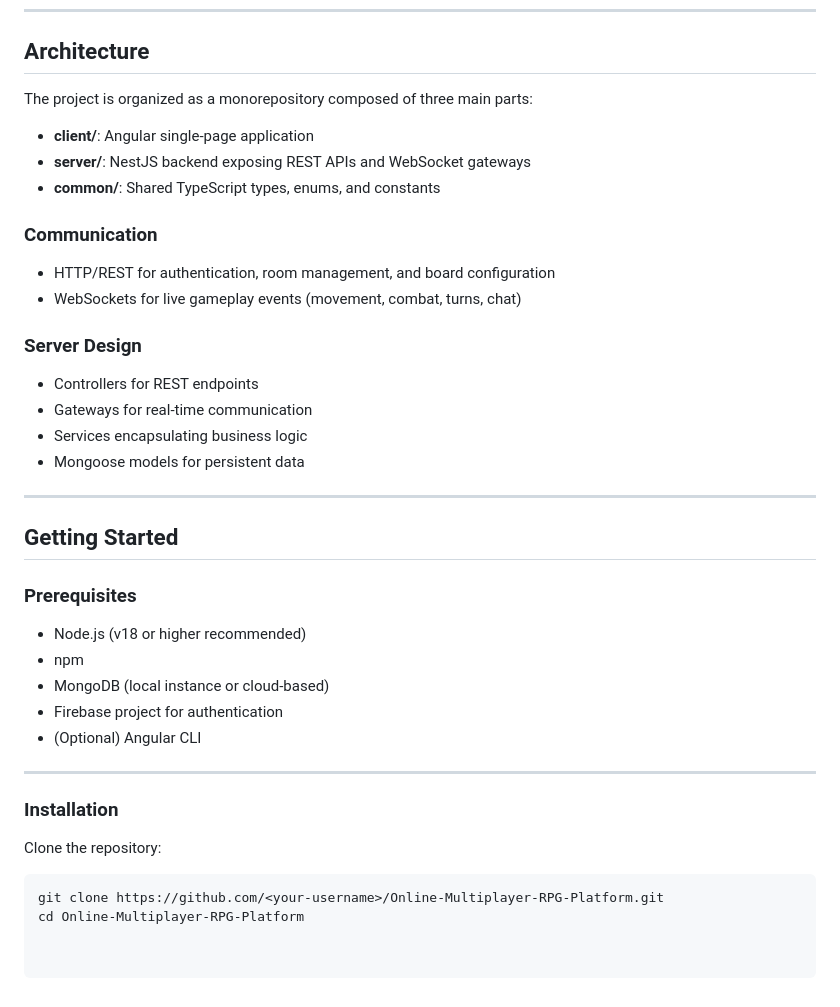
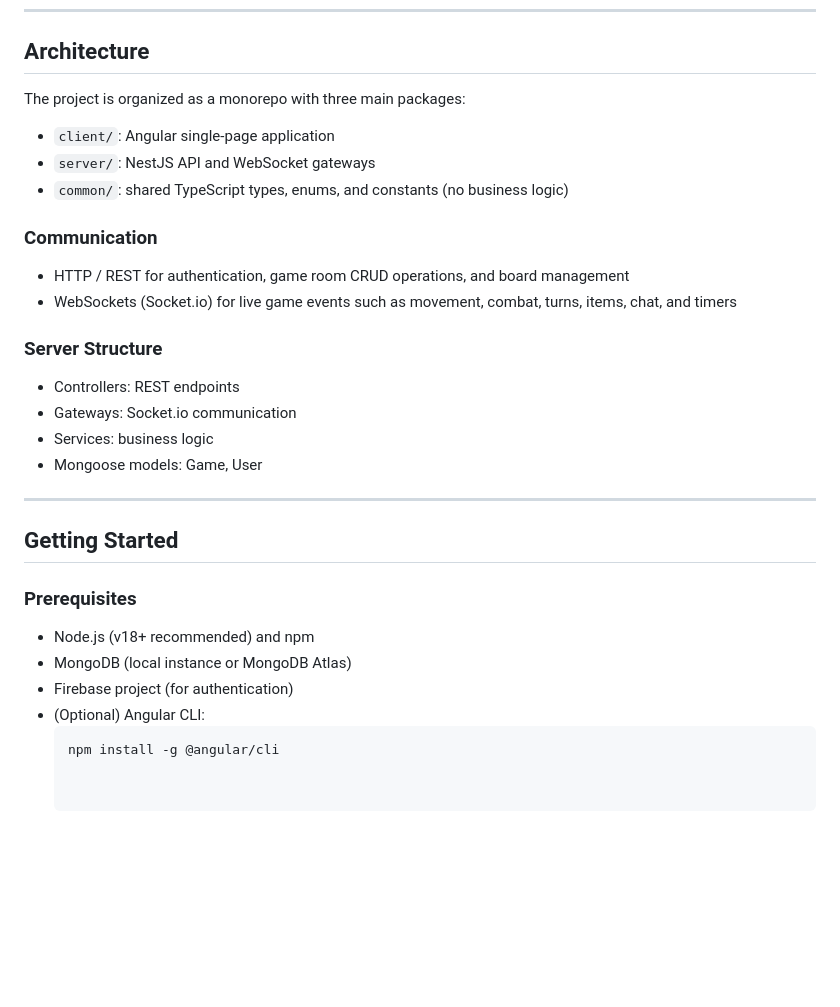
Before and after one commit to adrafk3/Online-Multiplayer-RPG-Platform, a Markdown page: README.md, the part around one of its changes. GitHub-like rendering; blank space fills up the shorter version.

````diff
--- a/README.md
+++ b/README.md
@@ -71,38 +73,29 @@ The platform supports authenticated users, real-time communication, and persiste
 
 ## Architecture
 
-The project is organized as a monorepository composed of three main parts:
-
-- **client/**: Angular single-page application
-- **server/**: NestJS backend exposing REST APIs and WebSocket gateways
-- **common/**: Shared TypeScript types, enums, and constants
+The project is organized as a monorepo with three main packages:
+- `client/`: Angular single-page application
+- `server/`: NestJS API and WebSocket gateways
+- `common/`: shared TypeScript types, enums, and constants (no business logic)
 
 ### Communication
-- HTTP/REST for authentication, room management, and board configuration
-- WebSockets for live gameplay events (movement, combat, turns, chat)
+- HTTP / REST for authentication, game room CRUD operations, and board management
+- WebSockets (Socket.io) for live game events such as movement, combat, turns, items, chat, and timers
 
-### Server Design
-- Controllers for REST endpoints
-- Gateways for real-time communication
-- Services encapsulating business logic
-- Mongoose models for persistent data
+### Server Structure
+- Controllers: REST endpoints
+- Gateways: Socket.io communication
+- Services: business logic
+- Mongoose models: Game, User
 
 ---
 
 ## Getting Started
 
 ### Prerequisites
-- Node.js (v18 or higher recommended)
-- npm
-- MongoDB (local instance or cloud-based)
-- Firebase project for authentication
-- (Optional) Angular CLI
-
----
-
-### Installation
-
-Clone the repository:
-```bash
-git clone https://github.com/<your-username>/Online-Multiplayer-RPG-Platform.git
-cd Online-Multiplayer-RPG-Platform
+- Node.js (v18+ recommended) and npm
+- MongoDB (local instance or MongoDB Atlas)
+- Firebase project (for authentication)
+- (Optional) Angular CLI:
+  ```bash
+  npm install -g @angular/cli
````
Also changed, not shown: other parts of README.md (+49 -47 lines).
